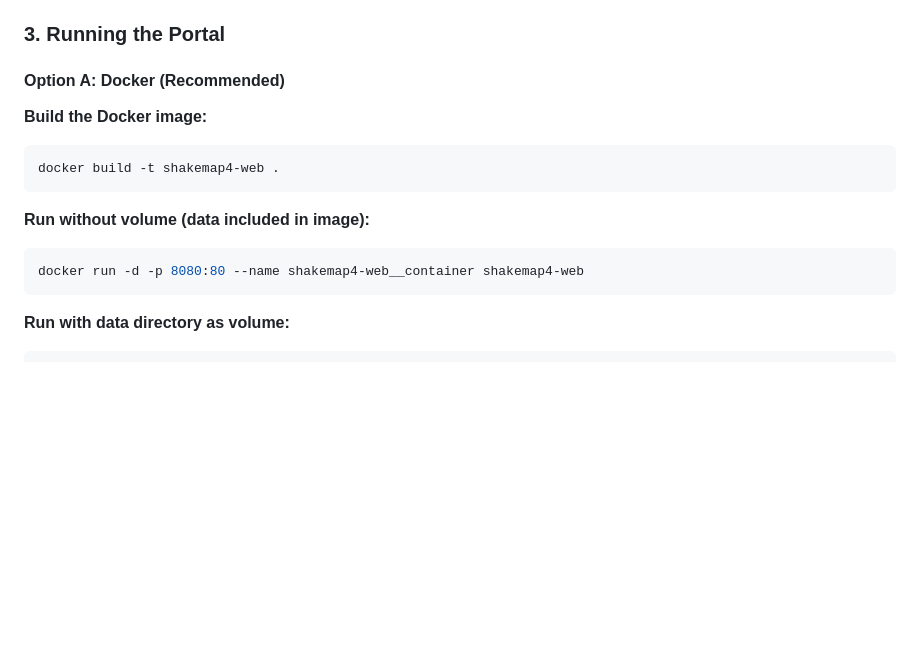
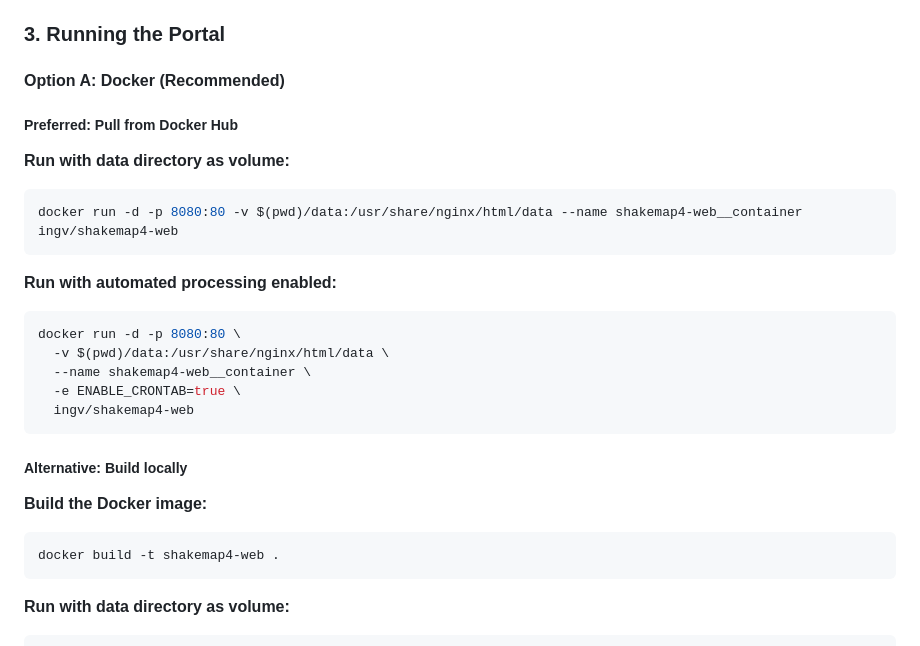
Before and after one commit to INGV/shakemap4-web, a Markdown page: README.md, the part around the change. Rendered like a GitHub page; blank space fills up the shorter version.

Commit message:
feat: Add alternative Docker run options

````diff
--- a/README.md
+++ b/README.md
@@ -49,14 +49,26 @@ Example: `./process_events.sh -e 44683062`
 ### 3. Running the Portal
 
 #### Option A: Docker (Recommended)
+
+##### Preferred: Pull from Docker Hub
+**Run with data directory as volume:**
+```bash
+docker run -d -p 8080:80 -v $(pwd)/data:/usr/share/nginx/html/data --name shakemap4-web__container ingv/shakemap4-web
+```
+
+**Run with automated processing enabled:**
+```bash
+docker run -d -p 8080:80 \
+  -v $(pwd)/data:/usr/share/nginx/html/data \
+  --name shakemap4-web__container \
+  -e ENABLE_CRONTAB=true \
+  ingv/shakemap4-web
+```
+
+##### Alternative: Build locally
 **Build the Docker image:**
 ```bash
 docker build -t shakemap4-web .
-```
-
-**Run without volume (data included in image):**
-```bash
-docker run -d -p 8080:80 --name shakemap4-web__container shakemap4-web
 ```
 
 **Run with data directory as volume:**
````
